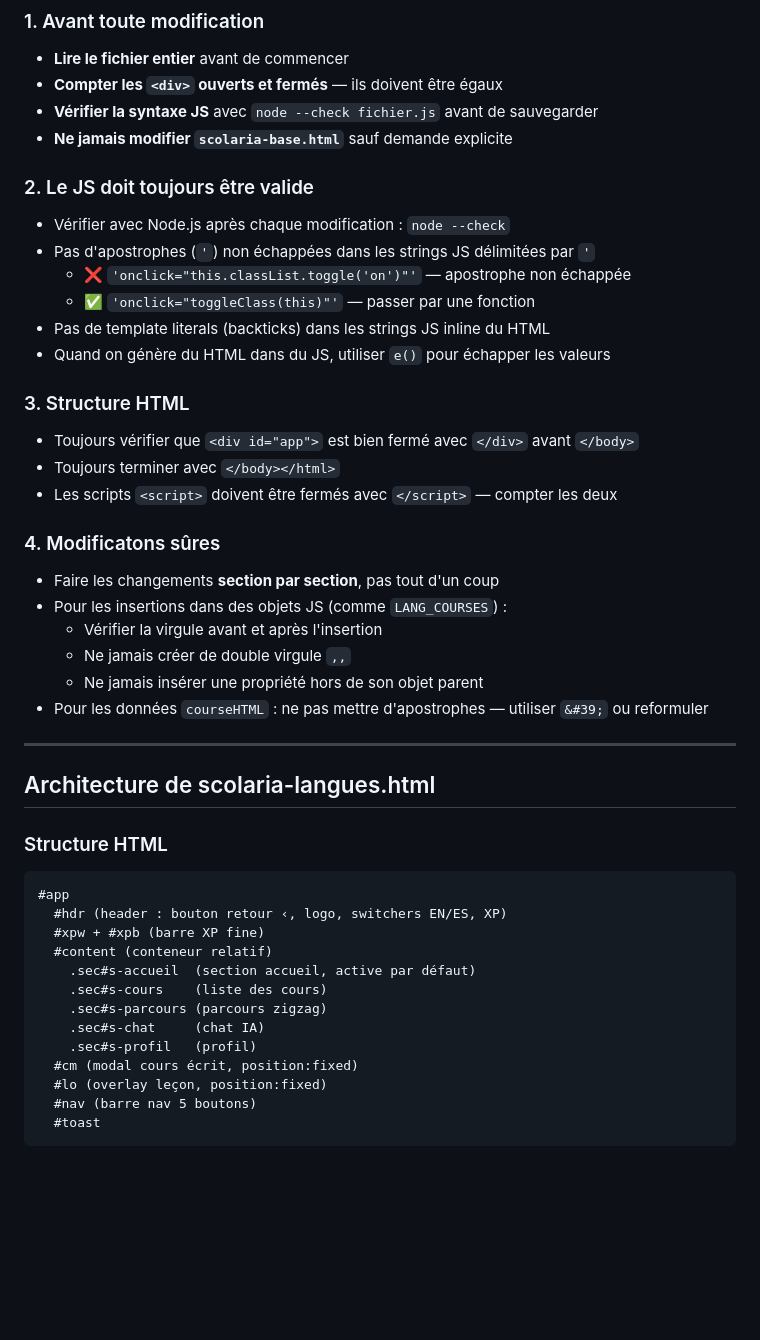
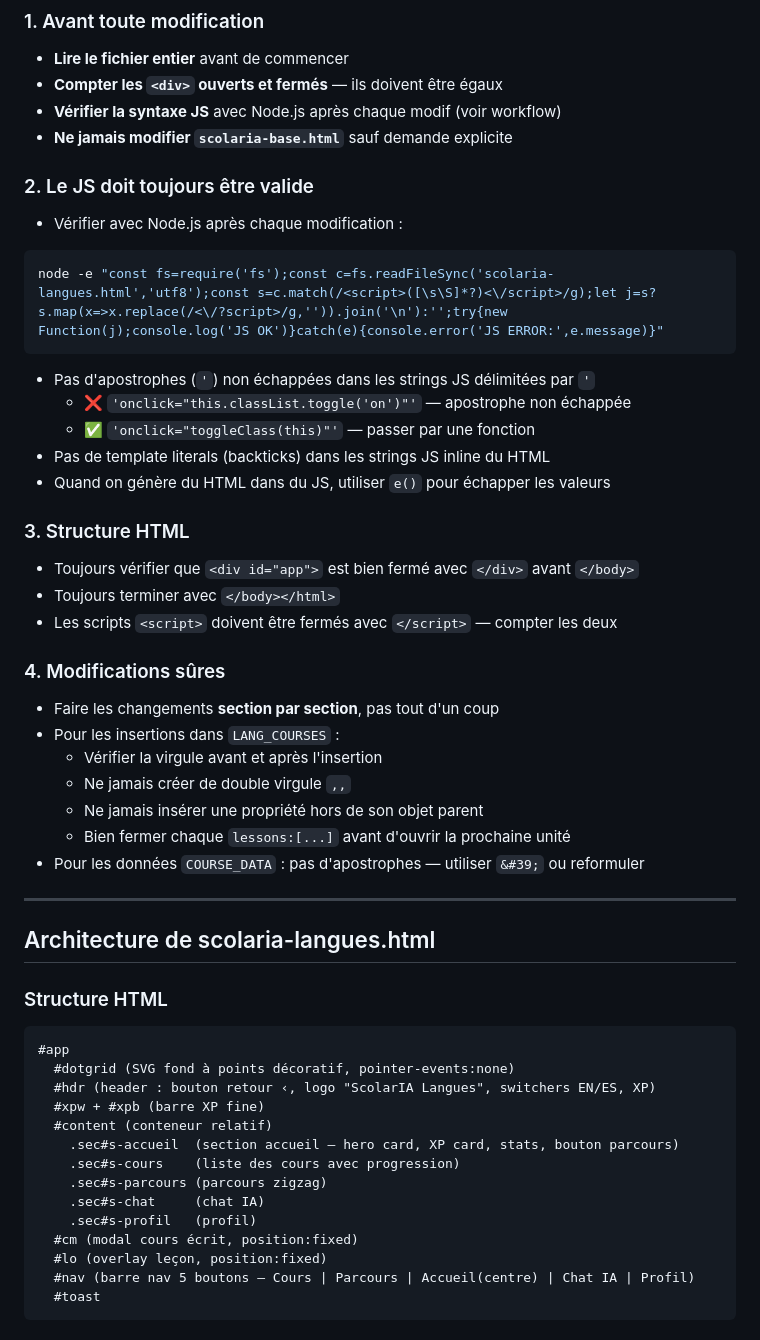
Before and after one commit to Gabriel271211/scolaria, a Markdown page: CLAUDE.md, the part around one of its changes. Rendered like a GitHub page; blank space fills up the shorter version.

````diff
--- a/CLAUDE.md
+++ b/CLAUDE.md
@@ -15,11 +15,14 @@ Le projet est séparé en **deux fichiers indépendants** :
 ### 1. Avant toute modification
 - **Lire le fichier entier** avant de commencer
 - **Compter les `<div>` ouverts et fermés** — ils doivent être égaux
-- **Vérifier la syntaxe JS** avec `node --check fichier.js` avant de sauvegarder
+- **Vérifier la syntaxe JS** avec Node.js après chaque modif (voir workflow)
 - **Ne jamais modifier `scolaria-base.html`** sauf demande explicite
 
 ### 2. Le JS doit toujours être valide
-- Vérifier avec Node.js après chaque modification : `node --check`
+- Vérifier avec Node.js après chaque modification :
+```js
+node -e "const fs=require('fs');const c=fs.readFileSync('scolaria-langues.html','utf8');const s=c.match(/<script>([\s\S]*?)<\/script>/g);let j=s?s.map(x=>x.replace(/<\/?script>/g,'')).join('\n'):'';try{new Function(j);console.log('JS OK')}catch(e){console.error('JS ERROR:',e.message)}"
+```
 - Pas d'apostrophes (`'`) non échappées dans les strings JS délimitées par `'`
   - ❌ `'onclick="this.classList.toggle('on')"'` — apostrophe non échappée
   - ✅ `'onclick="toggleClass(this)"'` — passer par une fonction
@@ -31,13 +34,14 @@ Le projet est séparé en **deux fichiers indépendants** :
 - Toujours terminer avec `</body></html>`
 - Les scripts `<script>` doivent être fermés avec `</script>` — compter les deux
 
-### 4. Modificatons sûres
+### 4. Modifications sûres
 - Faire les changements **section par section**, pas tout d'un coup
-- Pour les insertions dans des objets JS (comme `LANG_COURSES`) :
+- Pour les insertions dans `LANG_COURSES` :
   - Vérifier la virgule avant et après l'insertion
   - Ne jamais créer de double virgule `,,`
   - Ne jamais insérer une propriété hors de son objet parent
-- Pour les données `courseHTML` : ne pas mettre d'apostrophes — utiliser `&#39;` ou reformuler
+  - Bien fermer chaque `lessons:[...]` avant d'ouvrir la prochaine unité
+- Pour les données `COURSE_DATA` : pas d'apostrophes — utiliser `&#39;` ou reformuler
 
 ---
 
@@ -46,16 +50,17 @@ Le projet est séparé en **deux fichiers indépendants** :
 ### Structure HTML
 ```
 #app
-  #hdr (header : bouton retour ‹, logo, switchers EN/ES, XP)
+  #dotgrid (SVG fond à points décoratif, pointer-events:none)
+  #hdr (header : bouton retour ‹, logo "ScolarIA Langues", switchers EN/ES, XP)
   #xpw + #xpb (barre XP fine)
   #content (conteneur relatif)
-    .sec#s-accueil  (section accueil, active par défaut)
-    .sec#s-cours    (liste des cours)
+    .sec#s-accueil  (section accueil — hero card, XP card, stats, bouton parcours)
+    .sec#s-cours    (liste des cours avec progression)
     .sec#s-parcours (parcours zigzag)
     .sec#s-chat     (chat IA)
     .sec#s-profil   (profil)
   #cm (modal cours écrit, position:fixed)
   #lo (overlay leçon, position:fixed)
-  #nav (barre nav 5 boutons)
+  #nav (barre nav 5 boutons — Cours | Parcours | Accueil(centre) | Chat IA | Profil)
   #toast
 ```
````
Also changed, not shown: other parts of CLAUDE.md (+80 -40 lines).
